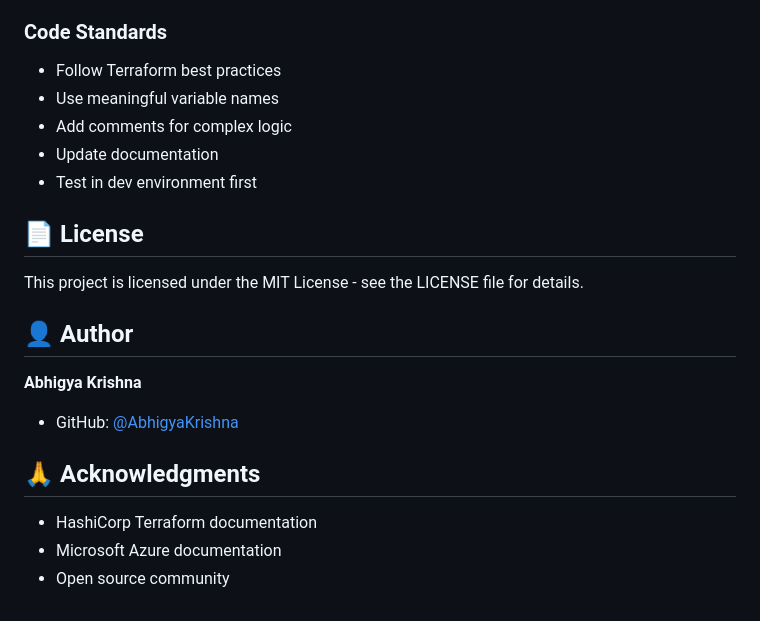
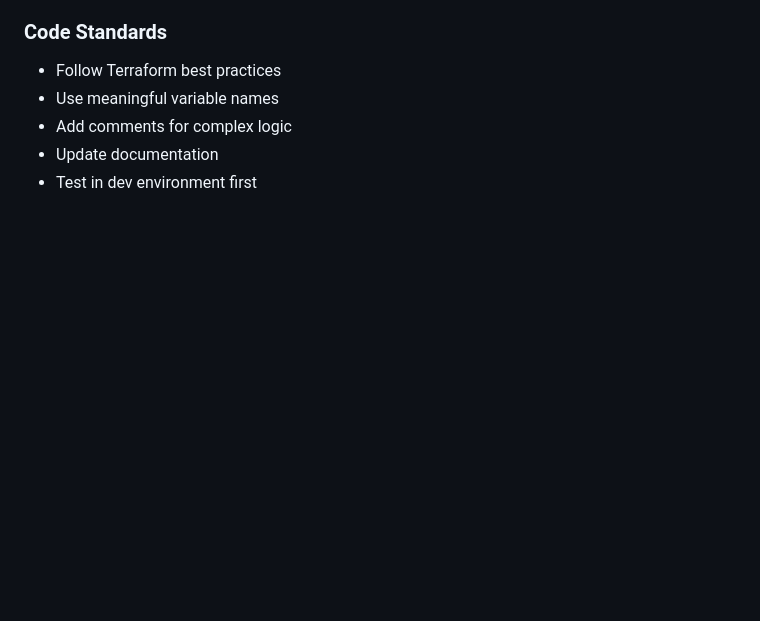
Before and after one commit to getAzeem/DevOps-Complete-Flow, a Markdown page: README.md, the part around the change. Drawn GitHub-style; blank space fills up the shorter version.

```diff
--- a/README.md
+++ b/README.md
@@ -819,19 +819,3 @@ terraform apply
 - Add comments for complex logic
 - Update documentation
 - Test in dev environment first
-
-## 📄 License
-
-This project is licensed under the MIT License - see the LICENSE file for details.
-
-## 👤 Author
-
-**Abhigya Krishna**
-
-- GitHub: [@AbhigyaKrishna](https://github.com/AbhigyaKrishna)
-
-## 🙏 Acknowledgments
-
-- HashiCorp Terraform documentation
-- Microsoft Azure documentation
-- Open source community
```
